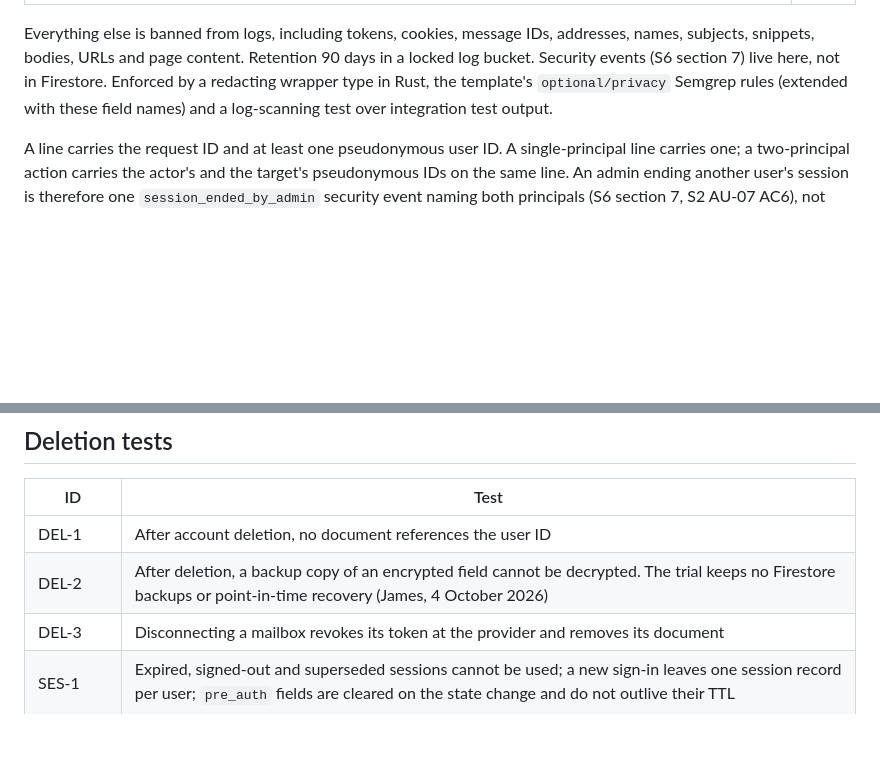
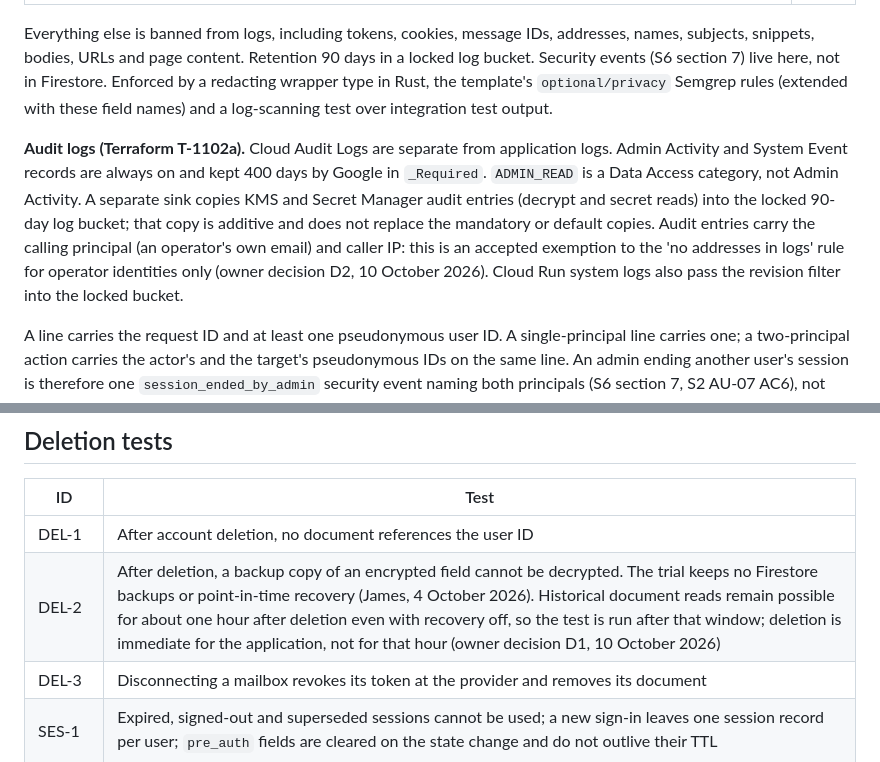
Before and after one commit to difficultnerd/MailTinder, a Markdown page: docs/specs/S5-data-inventory.md, 2 parts joined by grey strips. Rendered like a GitHub page; blank space fills up the shorter version.

```diff
--- a/docs/specs/S5-data-inventory.md
+++ b/docs/specs/S5-data-inventory.md
@@ -89,6 +89,8 @@ Labels and categories the app creates stay with the user's mail. Trash moves are
 
 Everything else is banned from logs, including tokens, cookies, message IDs, addresses, names, subjects, snippets, bodies, URLs and page content. Retention 90 days in a locked log bucket. Security events (S6 section 7) live here, not in Firestore. Enforced by a redacting wrapper type in Rust, the template's `optional/privacy` Semgrep rules (extended with these field names) and a log-scanning test over integration test output.
 
+**Audit logs (Terraform T-1102a).** Cloud Audit Logs are separate from application logs. Admin Activity and System Event records are always on and kept 400 days by Google in `_Required`. `ADMIN_READ` is a Data Access category, not Admin Activity. A separate sink copies KMS and Secret Manager audit entries (decrypt and secret reads) into the locked 90-day log bucket; that copy is additive and does not replace the mandatory or default copies. Audit entries carry the calling principal (an operator's own email) and caller IP: this is an accepted exemption to the 'no addresses in logs' rule for operator identities only (owner decision D2, 10 October 2026). Cloud Run system logs also pass the revision filter into the locked bucket.
+
 A line carries the request ID and at least one pseudonymous user ID. A single-principal line carries one; a two-principal action carries the actor's and the target's pseudonymous IDs on the same line. An admin ending another user's session is therefore one `session_ended_by_admin` security event naming both principals (S6 section 7, S2 AU-07 AC6), not two correlated lines.
 
 ## Third parties that receive data
@@ -109,7 +111,7 @@ No analytics or error-reporting vendors in v1. The only AI processors are Vertex
 | ID | Test |
 | --- | --- |
 | DEL-1 | After account deletion, no document references the user ID |
-| DEL-2 | After deletion, a backup copy of an encrypted field cannot be decrypted. The trial keeps no Firestore backups or point-in-time recovery (James, 4 October 2026) |
+| DEL-2 | After deletion, a backup copy of an encrypted field cannot be decrypted. The trial keeps no Firestore backups or point-in-time recovery (James, 4 October 2026). Historical document reads remain possible for about one hour after deletion even with recovery off, so the test is run after that window; deletion is immediate for the application, not for that hour (owner decision D1, 10 October 2026) |
 | DEL-3 | Disconnecting a mailbox revokes its token at the provider and removes its document |
 | SES-1 | Expired, signed-out and superseded sessions cannot be used; a new sign-in leaves one session record per user; `pre_auth` fields are cleared on the state change and do not outlive their TTL |
 | CFG-1 | `config/classifiers` holds only the allowed fields; turning a switch off stops that model's calls within one check |
```
Also changed, not shown: docs/specs/S10-test-strategy.md (+1 -1 lines), docs/specs/S6-security.md (+1 -1 lines).
